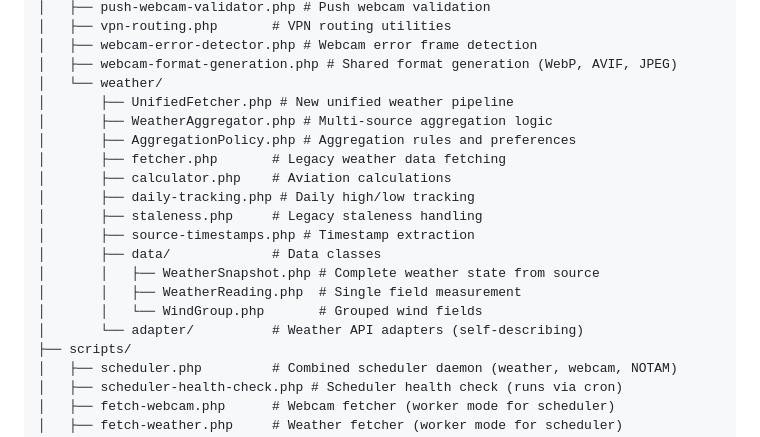
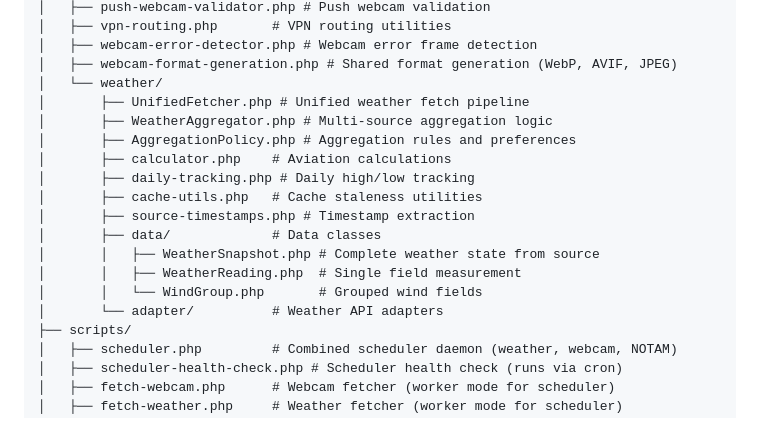
Before and after one commit to alexwitherspoon/aviationwx, a Markdown page: docs/ARCHITECTURE.md, the part around the change. Rendered like a GitHub page.

```diff
--- a/docs/ARCHITECTURE.md
+++ b/docs/ARCHITECTURE.md
@@ -35,19 +35,18 @@ aviationwx.org/
 │   ├── webcam-error-detector.php # Webcam error frame detection
 │   ├── webcam-format-generation.php # Shared format generation (WebP, AVIF, JPEG)
 │   └── weather/
-│       ├── UnifiedFetcher.php # New unified weather pipeline
+│       ├── UnifiedFetcher.php # Unified weather fetch pipeline
 │       ├── WeatherAggregator.php # Multi-source aggregation logic
 │       ├── AggregationPolicy.php # Aggregation rules and preferences
-│       ├── fetcher.php       # Legacy weather data fetching
 │       ├── calculator.php    # Aviation calculations
 │       ├── daily-tracking.php # Daily high/low tracking
-│       ├── staleness.php     # Legacy staleness handling
+│       ├── cache-utils.php   # Cache staleness utilities
 │       ├── source-timestamps.php # Timestamp extraction
 │       ├── data/             # Data classes
 │       │   ├── WeatherSnapshot.php # Complete weather state from source
 │       │   ├── WeatherReading.php  # Single field measurement
 │       │   └── WindGroup.php       # Grouped wind fields
-│       └── adapter/          # Weather API adapters (self-describing)
+│       └── adapter/          # Weather API adapters
 ├── scripts/
 │   ├── scheduler.php         # Combined scheduler daemon (weather, webcam, NOTAM)
 │   ├── scheduler-health-check.php # Scheduler health check (runs via cron)
```
Also changed, not shown: docs/DATA_FLOW.md (+0 -28 lines).
